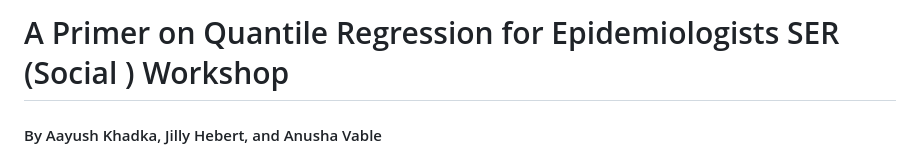
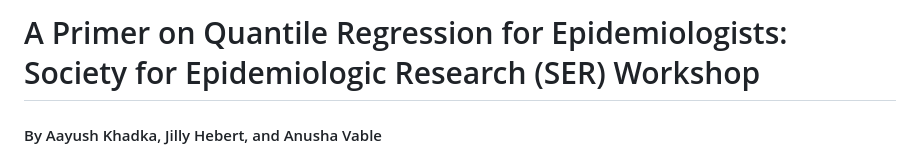
Before and after one commit to VabLab/Quantile-Regression-Workshop, a Markdown page: README.md, the part around the change. Drawn GitHub-style.

```diff
--- a/README.md
+++ b/README.md
@@ -1,4 +1,4 @@
-# A Primer on Quantile Regression for Epidemiologists SER (Social ) Workshop
+# A Primer on Quantile Regression for Epidemiologists: Society for Epidemiologic Research (SER) Workshop
 #### By Aayush Khadka, Jilly Hebert, and Anusha Vable
 
 Quantile regression is a powerful method of evaluating how an exposure affects the entire outcome distribution; this is distinct from analyses on how exposures impact the means, which are more common in the epidemiological literature. However, quantile regression remains underused in epidemiology. Our workshop has two aims: 1) introduce participants to quantile regressions with a focus on distinguishing between estimators targeted at the conditional versus marginal outcome distribution; and 2) equip participants to conduct quantile regression analyses in statistical packages such as R or Stata. Our workshop has three phases. Phase 1 will be theoretically oriented and will provide participants with knowledge of quantile regression theory. Phase 2 will be empirically oriented and will provide participants with hands-on experience of fitting quantile regressions to a dataset we will provide. Phase 3 will sketch extensions to quantile regressions, such as quantile regression estimators for longitudinal data. Phases 1 and 2 will form the bulk of the workshop. All sessions will be interactive to encourage hands-on experience and learning. Our workshop is targeted at beginners, i.e., individuals with no prior experience of using quantile regressions. However, we do presume that participants have a working knowledge of linear regressions since we will use mean models (ordinary least squares regression) as the starting point to develop ideas about quantile regressions.
```
